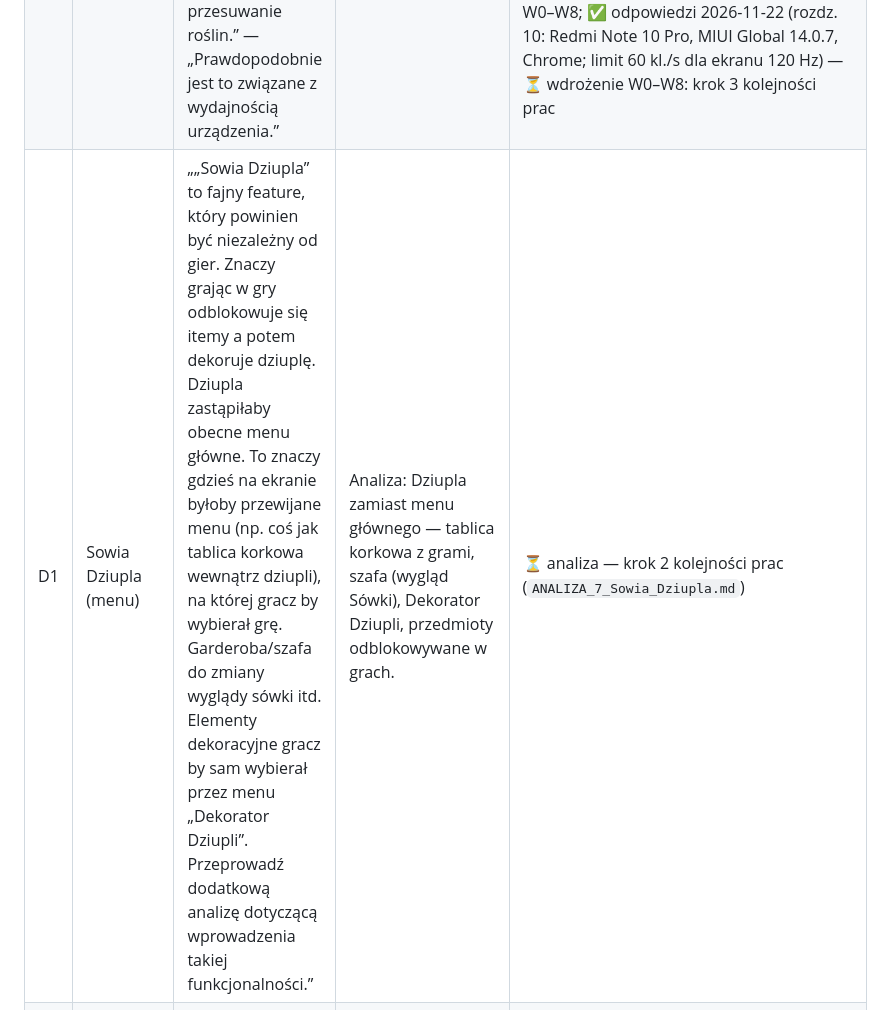
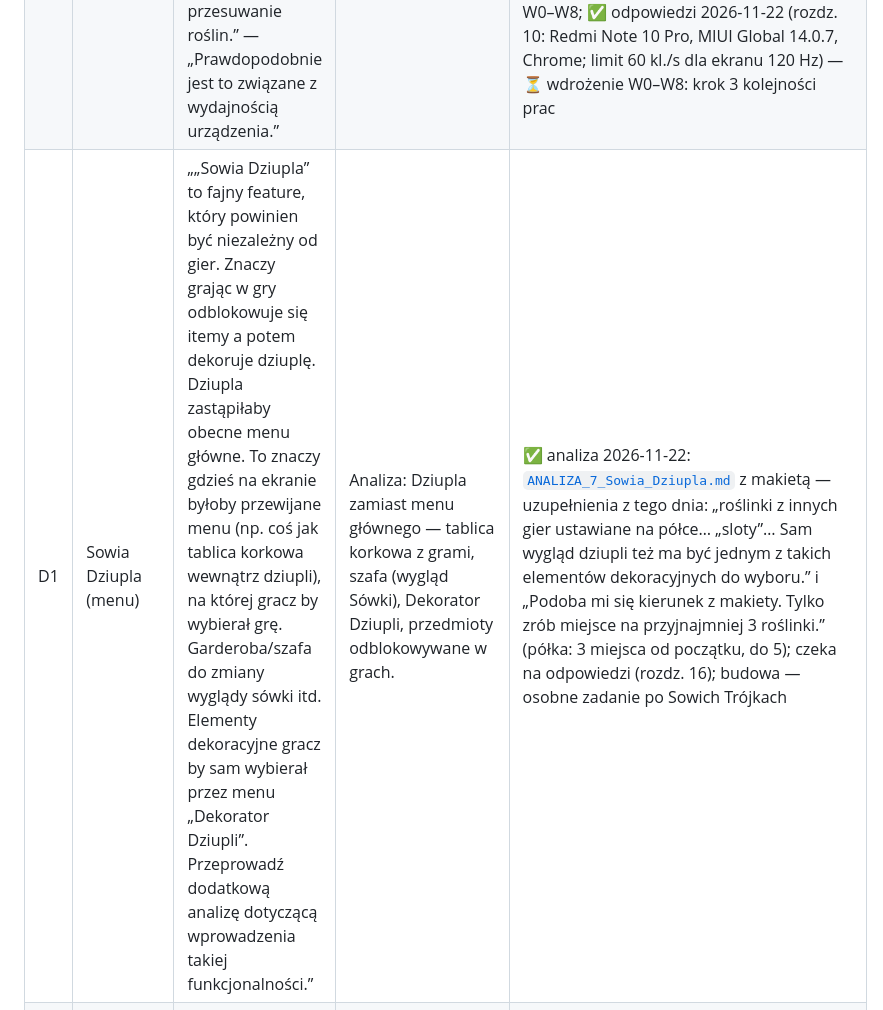
Before and after one commit to CuteLittleGoat/SowieGry, a Markdown page: Analizy/UWAGI_WLASCICIELA.md, the part around the change. GitHub-like rendering.

```diff
--- a/Analizy/UWAGI_WLASCICIELA.md
+++ b/Analizy/UWAGI_WLASCICIELA.md
@@ -123,5 +123,5 @@ Kod zmieniamy po odpowiedziach na pytania z rozdziału 6 analizy.
 |---|---|---|---|---|
 | N1 | nowa gra | „Chciałbym dodać kolejną mini-grę. Byłaby to gra w stylu „match 3 game”. Przykłady takich gier (sprawdź w internecie): Candy Crush Saga, Royal Match, Gardenscapes. Chciałbym, żeby z boku ekranu była sowa i reagowała na postępy gracza. Jak się uda coś połaczyć to ma skakać z radości, wydawać odgłosy itd. Przy combo reakcja sówki ma być radośniejsza. W samej grze możesz użyć już istniejących elementów graficznych (liście, rośliny, humbaki, kozy). Dla przejrzystości niech każdy z rodzajów elementów ma inne tło (kolor plus kształt). Przykładowo jeden rodzaj liści będzie zawsze na tle w kształcie niebieskiego okręgu a inny rodzaj liści będzie zawsze miał tło z żółtego kwadratu. W ten sposób gracz nie pomyli rodzajów roślin.” (pełna prośba w Analizie 5, rozdz. 1) | Pełny dokument projektowy nowej gry: mechaniki, testy, możliwe problemy, zmiany w kodzie, pytania prostym językiem. | ✅ decyzje 2026-11-22 (Analiza 5, rozdz. 19) — ⏳ budowa podglądu gry: krok 4 kolejności prac; [`ANALIZA_5_Nowa_gra_Sowie_Trojki_match3.md`](ANALIZA_5_Nowa_gra_Sowie_Trojki_match3.md) — projekt „Sowie Trójki” z makietą i kafelkami |
 | G6 | wszystkie, zwłaszcza Sowie Ogrody | „jak się za dużo dzieje na ekranie to gra laguje” — „Zwłaszcza w Sowich Ogrodach. Animacje się spowalniają i wszystko wolniej działa. Zawiesza się też przesuwanie roślin.” — „Prawdopodobnie jest to związane z wydajnością urządzenia.” | Analiza wydajności: przyczyny, pomiary, plan optymalizacji. | 📝 [`ANALIZA_6_Wydajnosc_lagi.md`](ANALIZA_6_Wydajnosc_lagi.md) — przyczyna: rysowanie całego obrazu co klatkę w podwójnej ostrości (Zatoka Humbaka rysuje ogród pod wodą; Ogrody i Łącz i Hoduj bez automatu ostrości; Sowie Tory gubią czas gry na bardzo wolnym telefonie); próbne poprawki: Ogrody z 24–43 do 55–60 kl./s, Łącz i Hoduj z 22–24 do 49–55 (symulowany średni telefon); plan W0–W8; ✅ odpowiedzi 2026-11-22 (rozdz. 10: Redmi Note 10 Pro, MIUI Global 14.0.7, Chrome; limit 60 kl./s dla ekranu 120 Hz) — ⏳ wdrożenie W0–W8: krok 3 kolejności prac |
-| D1 | Sowia Dziupla (menu) | „„Sowia Dziupla” to fajny feature, który powinien być niezależny od gier. Znaczy grając w gry odblokowuje się itemy a potem dekoruje dziuplę. Dziupla zastąpiłaby obecne menu główne. To znaczy gdzieś na ekranie byłoby przewijane menu (np. coś jak tablica korkowa wewnątrz dziupli), na której gracz by wybierał grę. Garderoba/szafa do zmiany wyglądy sówki itd. Elementy dekoracyjne gracz by sam wybierał przez menu „Dekorator Dziupli”. Przeprowadź dodatkową analizę dotyczącą wprowadzenia takiej funkcjonalności.” | Analiza: Dziupla zamiast menu głównego — tablica korkowa z grami, szafa (wygląd Sówki), Dekorator Dziupli, przedmioty odblokowywane w grach. | ⏳ analiza — krok 2 kolejności prac (`ANALIZA_7_Sowia_Dziupla.md`) |
+| D1 | Sowia Dziupla (menu) | „„Sowia Dziupla” to fajny feature, który powinien być niezależny od gier. Znaczy grając w gry odblokowuje się itemy a potem dekoruje dziuplę. Dziupla zastąpiłaby obecne menu główne. To znaczy gdzieś na ekranie byłoby przewijane menu (np. coś jak tablica korkowa wewnątrz dziupli), na której gracz by wybierał grę. Garderoba/szafa do zmiany wyglądy sówki itd. Elementy dekoracyjne gracz by sam wybierał przez menu „Dekorator Dziupli”. Przeprowadź dodatkową analizę dotyczącą wprowadzenia takiej funkcjonalności.” | Analiza: Dziupla zamiast menu głównego — tablica korkowa z grami, szafa (wygląd Sówki), Dekorator Dziupli, przedmioty odblokowywane w grach. | ✅ analiza 2026-11-22: [`ANALIZA_7_Sowia_Dziupla.md`](ANALIZA_7_Sowia_Dziupla.md) z makietą — uzupełnienia z tego dnia: „roślinki z innych gier ustawiane na półce… „sloty”… Sam wygląd dziupli też ma być jednym z takich elementów dekoracyjnych do wyboru.” i „Podoba mi się kierunek z makiety. Tylko zrób miejsce na przyjnajmniej 3 roślinki.” (półka: 3 miejsca od początku, do 5); czeka na odpowiedzi (rozdz. 16); budowa — osobne zadanie po Sowich Trójkach |
 | G7 | Galeria | „Trzeba będzie rozbudować galerię do doblokowania o zdjęcia sów, kóz, wielorybów oraz roślin ozdobnych. Możesz wybrać z Pexels.” | Nowe zdjęcia do odblokowania (sowy, kozy, wieloryby, rośliny ozdobne) z Pexels, z autorami w `Obrazki/README.md`; wymagania za cele w Sowich Trójkach i innych grach. | ⏳ razem z nową grą (Analiza 5, rozdz. 9.6 i 13) |
```
Also changed, not shown: Analizy/ANALIZA_7_Sowia_Dziupla.md (added, +476 -0 lines), Analizy/STAN_PRAC.md (+3 -3 lines), Analizy/ANALIZA_7_dziupla_makieta.png (added).
